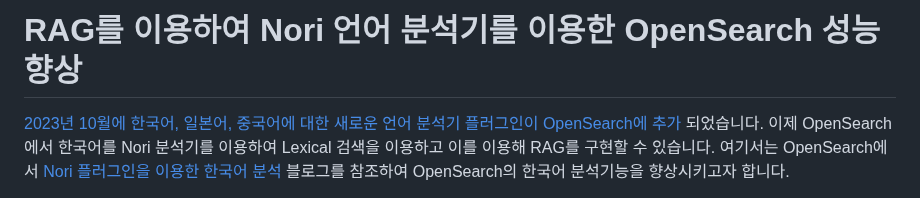
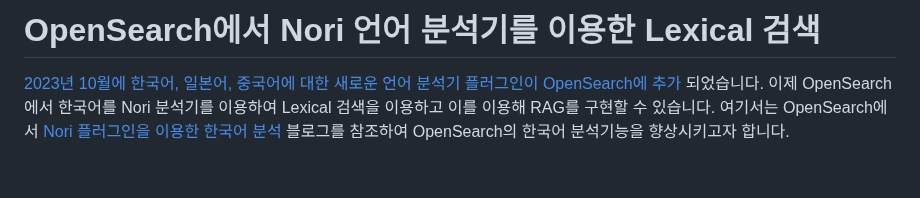
Before and after one commit to eltociear/korean-chatbot-using-amazon-bedrock, a Markdown page: opensearch-nori-plugin.md, the part around the change. GitHub-like rendering; blank space fills up the shorter version.

```diff
--- a/opensearch-nori-plugin.md
+++ b/opensearch-nori-plugin.md
@@ -1,4 +1,4 @@
-# RAG를 이용하여 Nori 언어 분석기를 이용한 OpenSearch 성능향상
+# OpenSearch에서 Nori 언어 분석기를 이용한 Lexical 검색
 
 [2023년 10월에 한국어, 일본어, 중국어에 대한 새로운 언어 분석기 플러그인이 OpenSearch에 추가](https://aws.amazon.com/ko/about-aws/whats-new/2023/10/amazon-opensearch-four-language-analyzers/) 되었습니다. 이제 OpenSearch에서 한국어를 Nori 분석기를 이용하여 Lexical 검색을 이용하고 이를 이용해 RAG를 구현할 수 있습니다. 여기서는 OpenSearch에서 [Nori 플러그인을 이용한 한국어 분석](https://aws.amazon.com/ko/blogs/tech/amazon-opensearch-service-korean-nori-plugin-for-analysis/) 블로그를 참조하여 OpenSearch의 한국어 분석기능을 향상시키고자 합니다.
 
```
